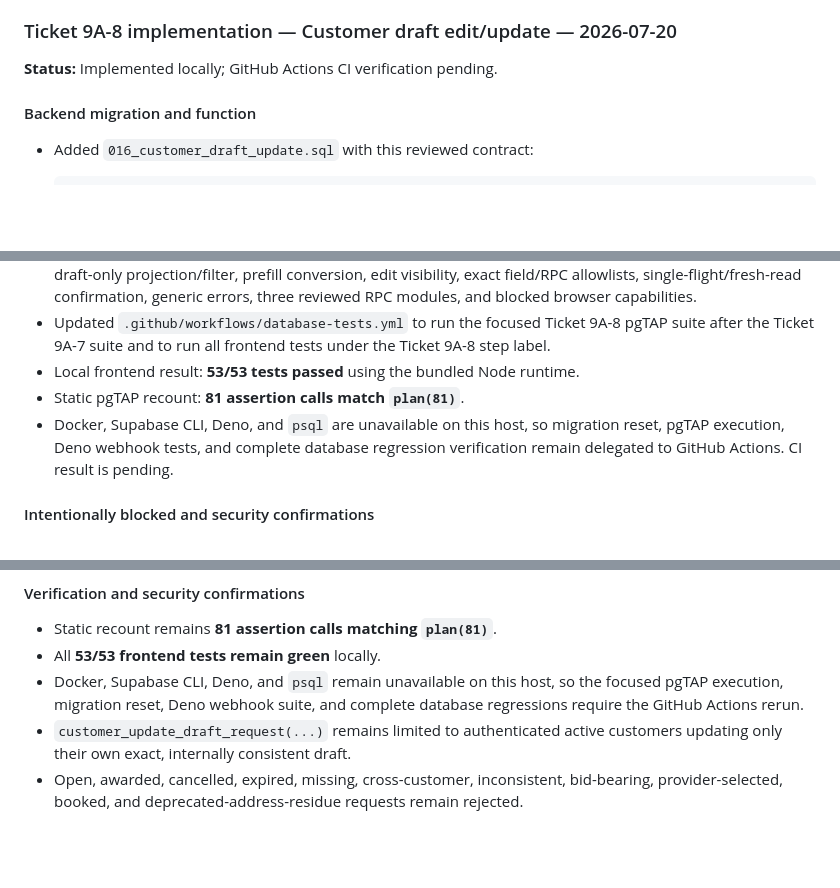
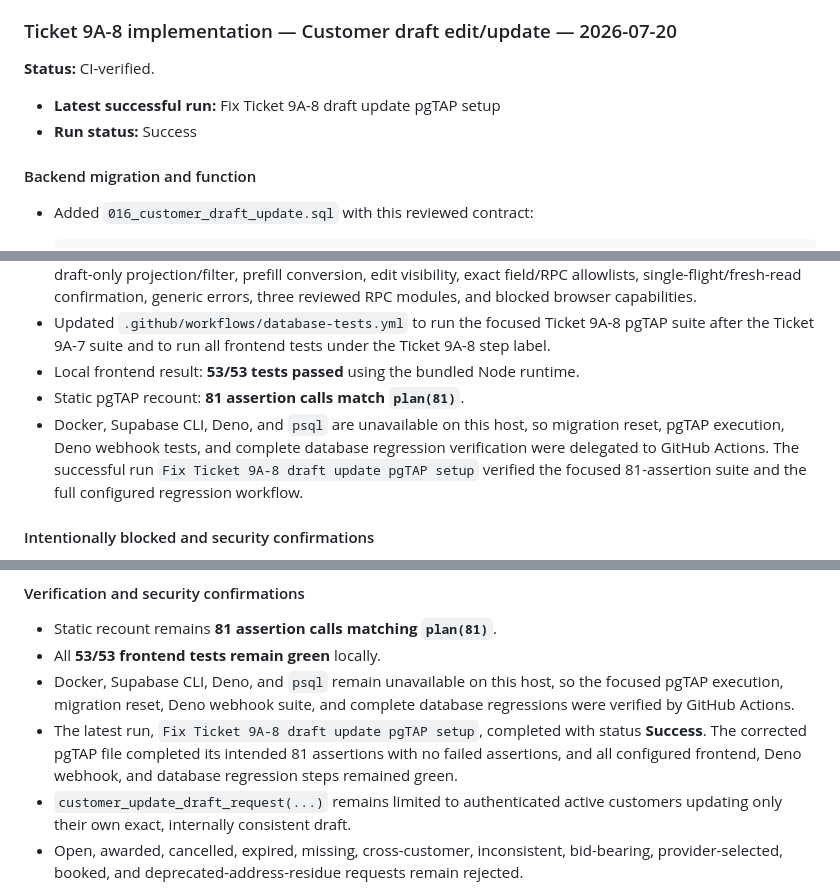
Before and after one commit to hopewellnhlakaniphogumede-web/LEKKADEALL, a Markdown page: hardening_progress.md, 3 parts joined by grey strips. GitHub-like rendering; blank space fills up the shorter version.

Commit message:
Mark Ticket 9A-8 CI verified and update hardening_progress.md
Mark Ticket 9A-8 CI verified

```diff
--- a/hardening_progress.md
+++ b/hardening_progress.md
@@ -3097,7 +3097,10 @@ The early termination had a second independent test defect. The next privacy-lea
 
 ### Ticket 9A-8 implementation — Customer draft edit/update — 2026-07-20
 
-**Status:** Implemented locally; GitHub Actions CI verification pending.
+**Status:** CI-verified.
+
+- **Latest successful run:** Fix Ticket 9A-8 draft update pgTAP setup
+- **Run status:** Success
 
 #### Backend migration and function
 
@@ -3169,7 +3172,7 @@ No dependency or package file changed.
 - Updated `.github/workflows/database-tests.yml` to run the focused Ticket 9A-8 pgTAP suite after the Ticket 9A-7 suite and to run all frontend tests under the Ticket 9A-8 step label.
 - Local frontend result: **53/53 tests passed** using the bundled Node runtime.
 - Static pgTAP recount: **81 assertion calls match `plan(81)`**.
-- Docker, Supabase CLI, Deno, and `psql` are unavailable on this host, so migration reset, pgTAP execution, Deno webhook tests, and complete database regression verification remain delegated to GitHub Actions. CI result is pending.
+- Docker, Supabase CLI, Deno, and `psql` are unavailable on this host, so migration reset, pgTAP execution, Deno webhook tests, and complete database regression verification were delegated to GitHub Actions. The successful run `Fix Ticket 9A-8 draft update pgTAP setup` verified the focused 81-assertion suite and the full configured regression workflow.
 
 #### Intentionally blocked and security confirmations
 
@@ -3221,7 +3224,8 @@ No migration, production function, frontend file, workflow file, RLS policy, gra
 
 - Static recount remains **81 assertion calls matching `plan(81)`**.
 - All **53/53 frontend tests remain green** locally.
-- Docker, Supabase CLI, Deno, and `psql` remain unavailable on this host, so the focused pgTAP execution, migration reset, Deno webhook suite, and complete database regressions require the GitHub Actions rerun.
+- Docker, Supabase CLI, Deno, and `psql` remain unavailable on this host, so the focused pgTAP execution, migration reset, Deno webhook suite, and complete database regressions were verified by GitHub Actions.
+- The latest run, `Fix Ticket 9A-8 draft update pgTAP setup`, completed with status **Success**. The corrected pgTAP file completed its intended 81 assertions with no failed assertions, and all configured frontend, Deno webhook, and database regression steps remained green.
 - `customer_update_draft_request(...)` remains limited to authenticated active customers updating only their own exact, internally consistent draft.
 - Open, awarded, cancelled, expired, missing, cross-customer, inconsistent, bid-bearing, provider-selected, booked, and deprecated-address-residue requests remain rejected.
 - Ticket 9A-5 public-field validation, privacy-safe changed-field audit metadata, and audit-failure rollback remain unchanged.
```
Also changed, not shown: other parts of hardening_progress.md (+1 -1 lines).
